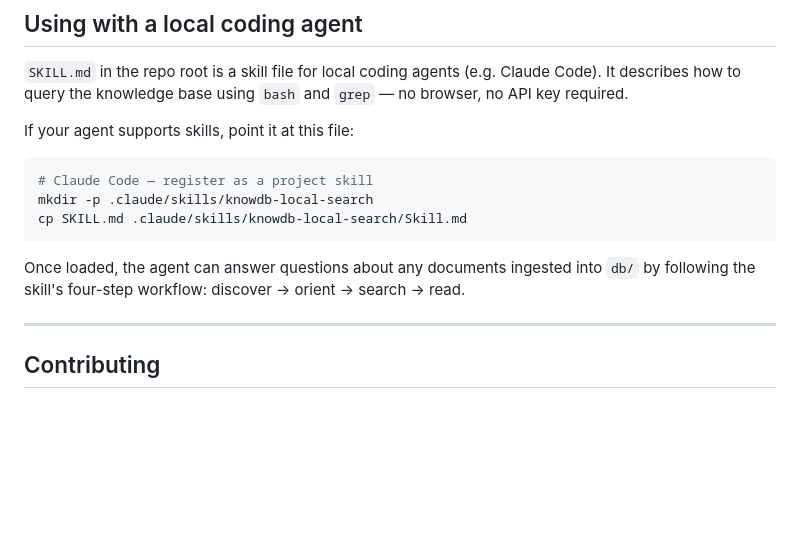
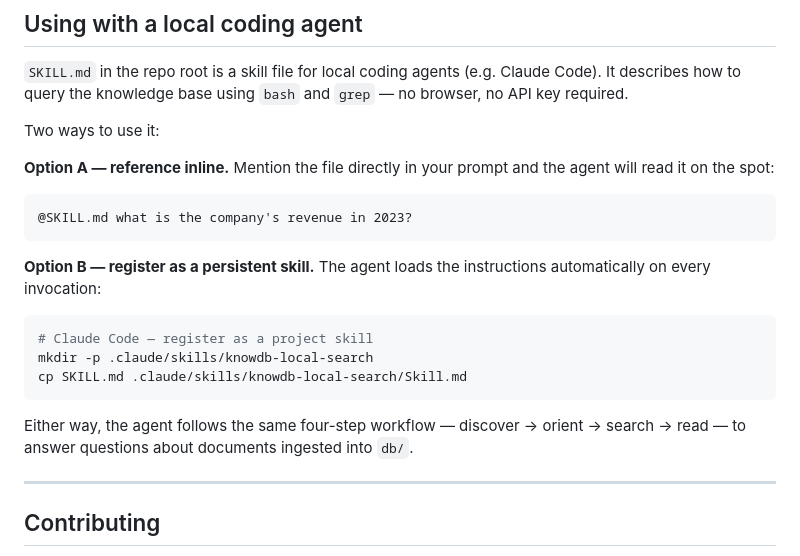
Before and after one commit to kirisame-wang/knowdb, a Markdown page: README.md, the part around the change. Drawn GitHub-style; blank space fills up the shorter version.

Commit message:
docs: add @SKILL.md inline reference as alternative to skill registration
Co-Authored-By: Claude Sonnet 4.6 <noreply@anthropic.com>

````diff
--- a/README.md
+++ b/README.md
@@ -68,7 +68,15 @@ Build for deployment: `npm run build` — copy `dist/` to any static host. The A
 
 `SKILL.md` in the repo root is a skill file for local coding agents (e.g. Claude Code). It describes how to query the knowledge base using `bash` and `grep` — no browser, no API key required.
 
-If your agent supports skills, point it at this file:
+Two ways to use it:
+
+**Option A — reference inline.** Mention the file directly in your prompt and the agent will read it on the spot:
+
+```
+@SKILL.md what is the company's revenue in 2023?
+```
+
+**Option B — register as a persistent skill.** The agent loads the instructions automatically on every invocation:
 
 ```bash
 # Claude Code — register as a project skill
@@ -76,7 +84,7 @@ mkdir -p .claude/skills/knowdb-local-search
 cp SKILL.md .claude/skills/knowdb-local-search/Skill.md
 ```
 
-Once loaded, the agent can answer questions about any documents ingested into `db/` by following the skill's four-step workflow: discover → orient → search → read.
+Either way, the agent follows the same four-step workflow — discover → orient → search → read — to answer questions about documents ingested into `db/`.
 
 ---
 
````
Also changed, not shown: README-zh.md (+10 -2 lines).
